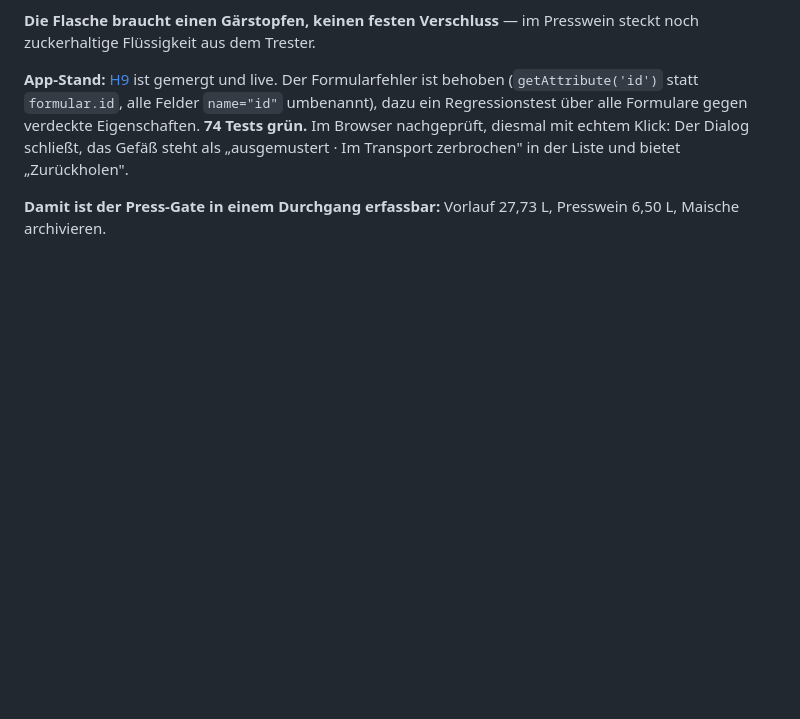
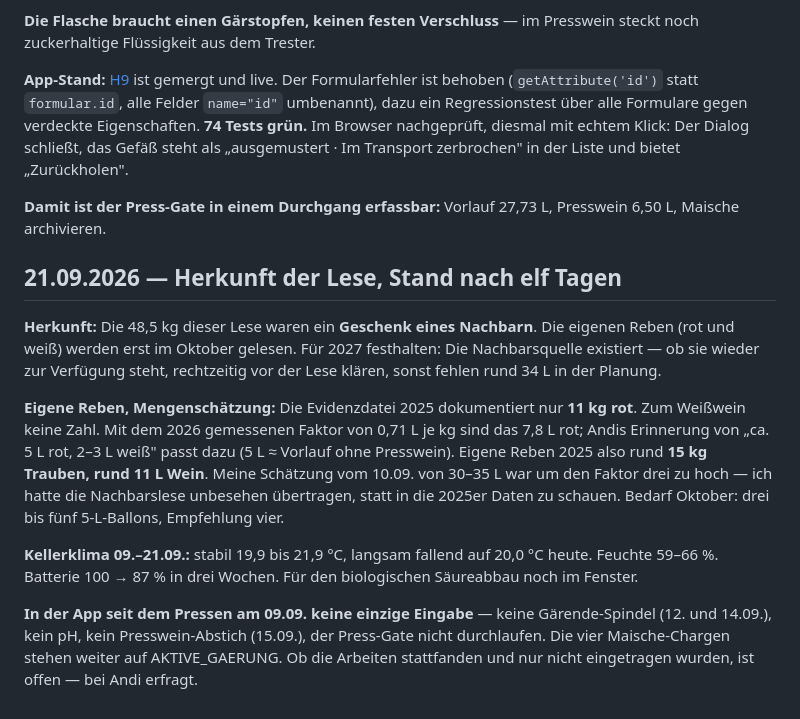
Before and after one commit to Montoliou/wein-selber-machen, a Markdown page: journal/2026-jahrgang.md, the part around the change. Drawn GitHub-style; blank space fills up the shorter version.

Commit message:
Journal: Lese war Nachbarsgeschenk, elf Tage ohne App-Eingabe
Die 48,5 kg kamen von einem Nachbarn; die eigenen Reben folgen im Oktober.
Eigene Reben 2025 rund 15 kg und 11 L - meine Schaetzung vom 10.09. war um
Faktor drei zu hoch.

Keller 09.-21.09. stabil 20-22 Grad, fallend auf 20,0. Seit dem Pressen keine
einzige Eingabe in der App: keine Gaerende-Spindel, kein pH, kein Presswein-
Abstich, Press-Gate nicht durchlaufen.

Co-Authored-By: Claude Opus 5 <noreply@anthropic.com>

```diff
--- a/journal/2026-jahrgang.md
+++ b/journal/2026-jahrgang.md
@@ -738,3 +738,25 @@ Im Browser nachgeprüft, diesmal mit echtem Klick: Der Dialog schließt, das Gef
 
 **Damit ist der Press-Gate in einem Durchgang erfassbar:** Vorlauf 27,73 L, Presswein 6,50 L,
 Maische archivieren.
+
+## 21.09.2026 — Herkunft der Lese, Stand nach elf Tagen
+
+**Herkunft:** Die 48,5 kg dieser Lese waren ein **Geschenk eines Nachbarn**. Die eigenen
+Reben (rot und weiß) werden erst im Oktober gelesen. Für 2027 festhalten: Die Nachbarsquelle
+existiert — ob sie wieder zur Verfügung steht, rechtzeitig vor der Lese klären, sonst fehlen
+rund 34 L in der Planung.
+
+**Eigene Reben, Mengenschätzung:** Die Evidenzdatei 2025 dokumentiert nur **11 kg rot**.
+Zum Weißwein keine Zahl. Mit dem 2026 gemessenen Faktor von 0,71 L je kg sind das 7,8 L rot;
+Andis Erinnerung von „ca. 5 L rot, 2–3 L weiß" passt dazu (5 L ≈ Vorlauf ohne Presswein).
+Eigene Reben 2025 also rund **15 kg Trauben, rund 11 L Wein**. Meine Schätzung vom 10.09. von
+30–35 L war um den Faktor drei zu hoch — ich hatte die Nachbarslese unbesehen übertragen, statt
+in die 2025er Daten zu schauen. Bedarf Oktober: drei bis fünf 5-L-Ballons, Empfehlung vier.
+
+**Kellerklima 09.–21.09.:** stabil 19,9 bis 21,9 °C, langsam fallend auf 20,0 °C heute. Feuchte
+59–66 %. Batterie 100 → 87 % in drei Wochen. Für den biologischen Säureabbau noch im Fenster.
+
+**In der App seit dem Pressen am 09.09. keine einzige Eingabe** — keine Gärende-Spindel (12.
+und 14.09.), kein pH, kein Presswein-Abstich (15.09.), der Press-Gate nicht durchlaufen. Die
+vier Maische-Chargen stehen weiter auf AKTIVE_GAERUNG. Ob die Arbeiten stattfanden und nur
+nicht eingetragen wurden, ist offen — bei Andi erfragt.
```
